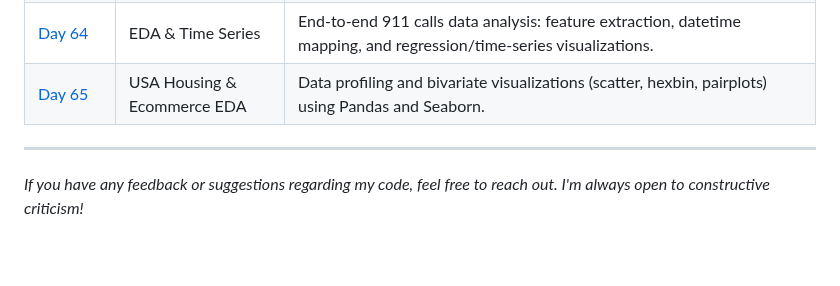
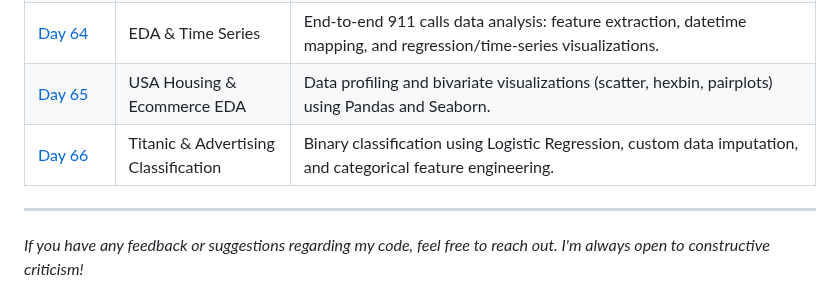
Before and after one commit to BelialThePhrog/100-days-of-code-python, a Markdown page: README.md, the part around the change. Rendered like a GitHub page; blank space fills up the shorter version.

Commit message:
Add Day 66 entry for Logistic Regression project

```diff
--- a/README.md
+++ b/README.md
@@ -103,7 +103,8 @@ Here I keep track of my daily projects and what I've learned.
 | [Day&nbsp;62](./Day_62_Plotly_Cufflinks) | Interactive Visualization | Transitioning from static to interactive plots using Plotly, Cufflinks, and the Pandas Plotly backend. |
 | [Day&nbsp;63](./Day_63_Choropleth_Maps) | Plotly Choropleth Maps | Geopolitical and macro-level demographic mapping across USA states and world projections. |
 | [Day&nbsp;64](./Day_64_911_Calls_Capstone) | EDA & Time Series | End-to-end 911 calls data analysis: feature extraction, datetime mapping, and regression/time-series visualizations. |
-|[Day&nbsp;65](./Day_64_EDA_Housing_Ecommerce) | USA Housing & Ecommerce EDA | Data profiling and bivariate visualizations (scatter, hexbin, pairplots) using Pandas and Seaborn. |
+| [Day&nbsp;65](./Day_64_EDA_Housing_Ecommerce) | USA Housing & Ecommerce EDA | Data profiling and bivariate visualizations (scatter, hexbin, pairplots) using Pandas and Seaborn. |
+| [Day&nbsp;66](./Day_66_Logistic_Regression) | Titanic & Advertising Classification | Binary classification using Logistic Regression, custom data imputation, and categorical feature engineering. |
 
 ---
 *If you have any feedback or suggestions regarding my code, feel free to reach out. I'm always open to constructive criticism!*
```
